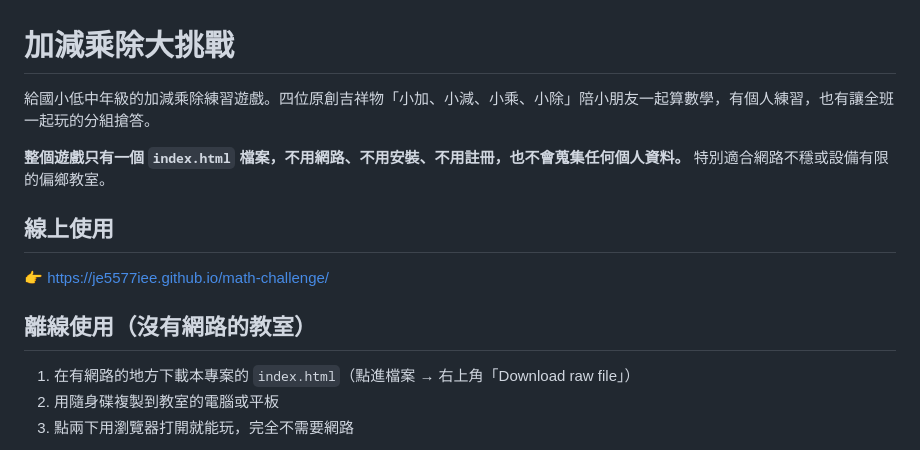
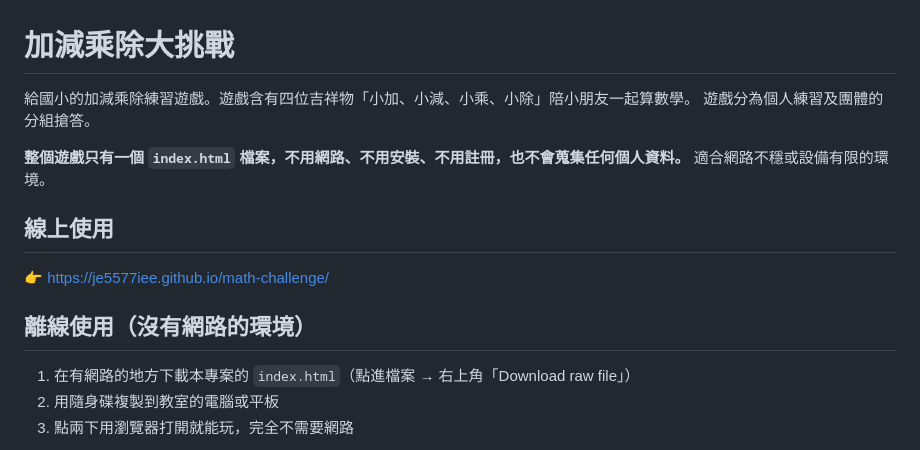
Before and after one commit to je5577iee/math_challenge, a Markdown page: README.md, the part around the change. GitHub-like rendering.

Commit message:
Revise README for math practice game
Updated the description of the math practice game and improved clarity on usage instructions.

```diff
--- a/README.md
+++ b/README.md
@@ -1,14 +1,15 @@
 # 加減乘除大挑戰
 
-給國小低中年級的加減乘除練習遊戲。四位原創吉祥物「小加、小減、小乘、小除」陪小朋友一起算數學，有個人練習，也有讓全班一起玩的分組搶答。
+給國小的加減乘除練習遊戲。遊戲含有四位吉祥物「小加、小減、小乘、小除」陪小朋友一起算數學。
+遊戲分為個人練習及團體的分組搶答。
 
-**整個遊戲只有一個 `index.html` 檔案，不用網路、不用安裝、不用註冊，也不會蒐集任何個人資料。** 特別適合網路不穩或設備有限的偏鄉教室。
+**整個遊戲只有一個 `index.html` 檔案，不用網路、不用安裝、不用註冊，也不會蒐集任何個人資料。** 適合網路不穩或設備有限的環境。
 
 ## 線上使用
 
 👉 https://je5577iee.github.io/math-challenge/
 
-## 離線使用（沒有網路的教室）
+## 離線使用（沒有網路的環境）
 
 1. 在有網路的地方下載本專案的 `index.html`（點進檔案 → 右上角「Download raw file」）
 2. 用隨身碟複製到教室的電腦或平板
```
